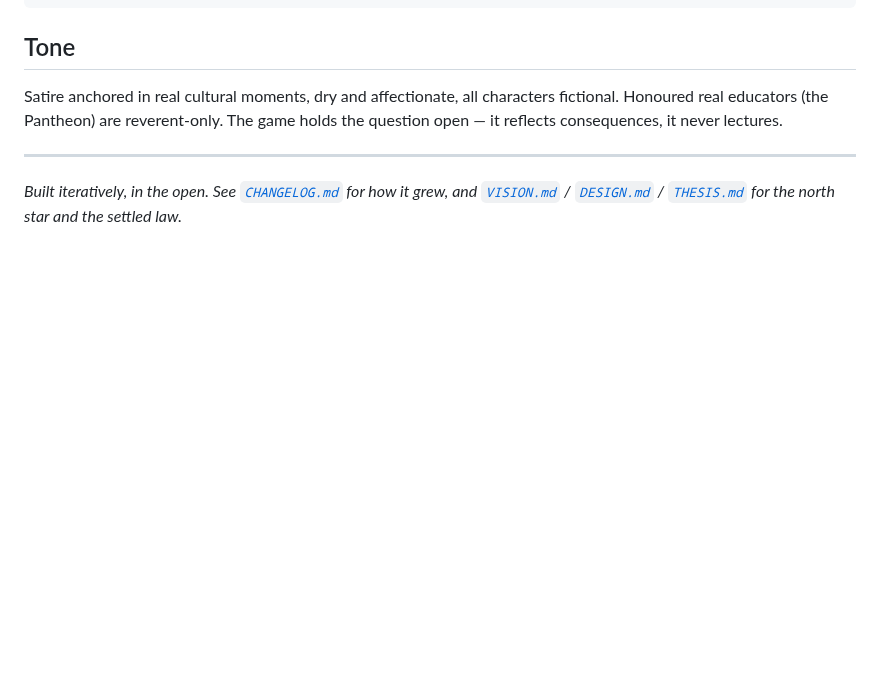
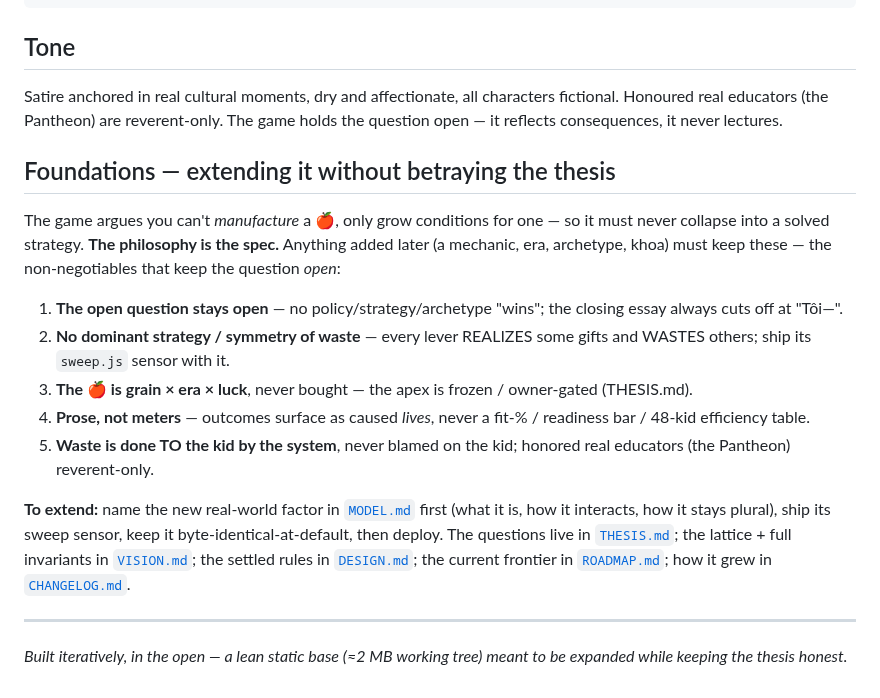
Before and after one commit to techeese/steve-job-vietnam, a Markdown page: README.md, the part around the change. Rendered like a GitHub page; blank space fills up the shorter version.

Commit message:
docs: make the extension contract explicit in README + drop local scratch
Compaction for an expandable base: removed untracked local scratch (brainstorm-raw.json,
__lab.html, __t.html — all gitignored/regenerable); the working tree is now ~2MB lean.
Added a "Foundations — extending it without betraying the thesis" section to README: the 5
non-negotiables that keep the đề-Văn question open (open-question / no-dominant-strategy +
symmetry-of-waste / 🍎=grain×era×luck / prose-not-meters / waste-done-TO-the-kid) + the
"name the factor in MODEL.md first, ship its sweep sensor" extend-loop, pointing at the
THESIS/VISION/DESIGN/MODEL/ROADMAP canon. So future expansion stays true to the philosophy.

Co-Authored-By: Claude Opus 4.8 (1M context) <noreply@anthropic.com>
Claude-Session: https://claude.ai/code/session_01KEB5voPtYfr4ny3pqY1UdX

```diff
--- a/README.md
+++ b/README.md
@@ -65,8 +65,24 @@ Satire anchored in real cultural moments, dry and affectionate, all characters f
 educators (the Pantheon) are reverent-only. The game holds the question open — it reflects consequences,
 it never lectures.
 
+## Foundations — extending it without betraying the thesis
+
+The game argues you can't *manufacture* a 🍎, only grow conditions for one — so it must never collapse into a
+solved strategy. **The philosophy is the spec.** Anything added later (a mechanic, era, archetype, khoa) must
+keep these — the non-negotiables that keep the question *open*:
+
+1. **The open question stays open** — no policy/strategy/archetype "wins"; the closing essay always cuts off at "Tôi—".
+2. **No dominant strategy / symmetry of waste** — every lever REALIZES some gifts and WASTES others; ship its `sweep.js` sensor with it.
+3. **The 🍎 is grain × era × luck**, never bought — the apex is frozen / owner-gated (THESIS.md).
+4. **Prose, not meters** — outcomes surface as caused *lives*, never a fit-% / readiness bar / 48-kid efficiency table.
+5. **Waste is done TO the kid by the system**, never blamed on the kid; honored real educators (the Pantheon) reverent-only.
+
+**To extend:** name the new real-world factor in [`MODEL.md`](MODEL.md) first (what it is, how it interacts, how it
+stays plural), ship its sweep sensor, keep it byte-identical-at-default, then deploy. The questions live in
+[`THESIS.md`](THESIS.md); the lattice + full invariants in [`VISION.md`](VISION.md); the settled rules in
+[`DESIGN.md`](DESIGN.md); the current frontier in [`ROADMAP.md`](ROADMAP.md); how it grew in [`CHANGELOG.md`](CHANGELOG.md).
+
 ---
 
-*Built iteratively, in the open. See [`CHANGELOG.md`](CHANGELOG.md) for how it grew, and
-[`VISION.md`](VISION.md) / [`DESIGN.md`](DESIGN.md) / [`THESIS.md`](THESIS.md) for the north star and the
-settled law.*
+*Built iteratively, in the open — a lean static base (≈2 MB working tree) meant to be expanded while keeping the
+thesis honest.*
```
